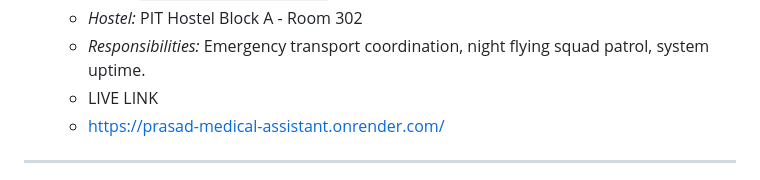
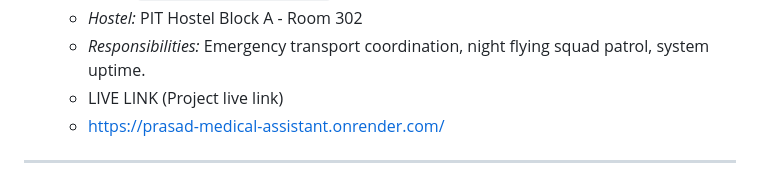
Before and after one commit to Akash-yaadav/Prasad_medical_assistant, a Markdown page: README.md, the part around the change. GitHub-like rendering.

Commit message:
Clarify live link description in README

```diff
--- a/README.md
+++ b/README.md
@@ -20,7 +20,7 @@
   * *Email:* `aman.kumar@prasad.edu.in`
   * *Hostel:* PIT Hostel Block A - Room 302
   * *Responsibilities:* Emergency transport coordination, night flying squad patrol, system uptime.
-  * LIVE LINK
+  * LIVE LINK (Project live link)
   * https://prasad-medical-assistant.onrender.com/
 
 ---
```
